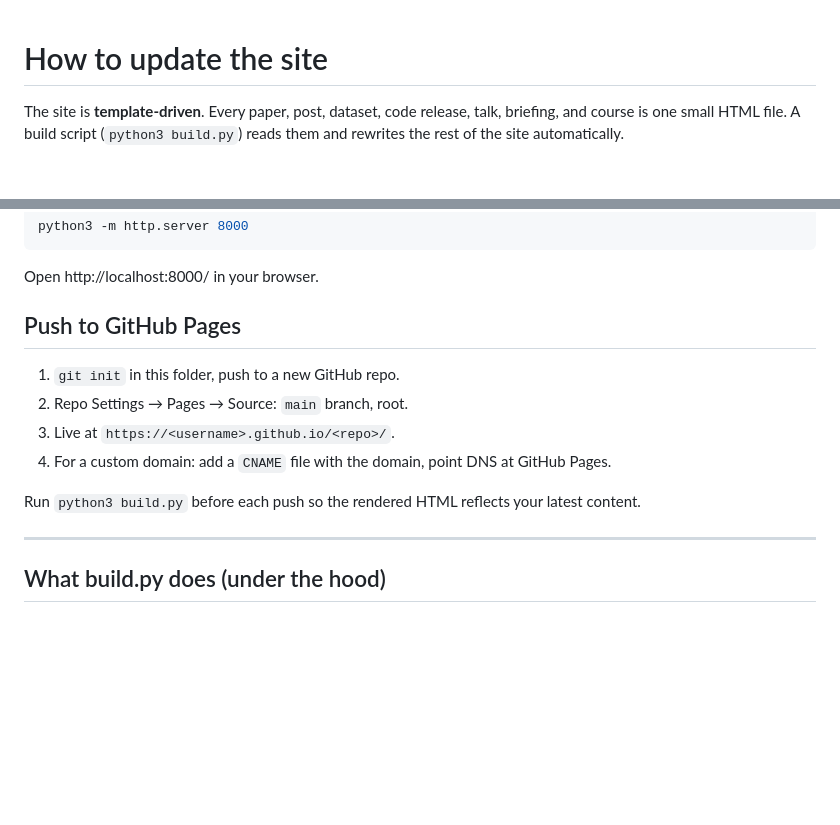
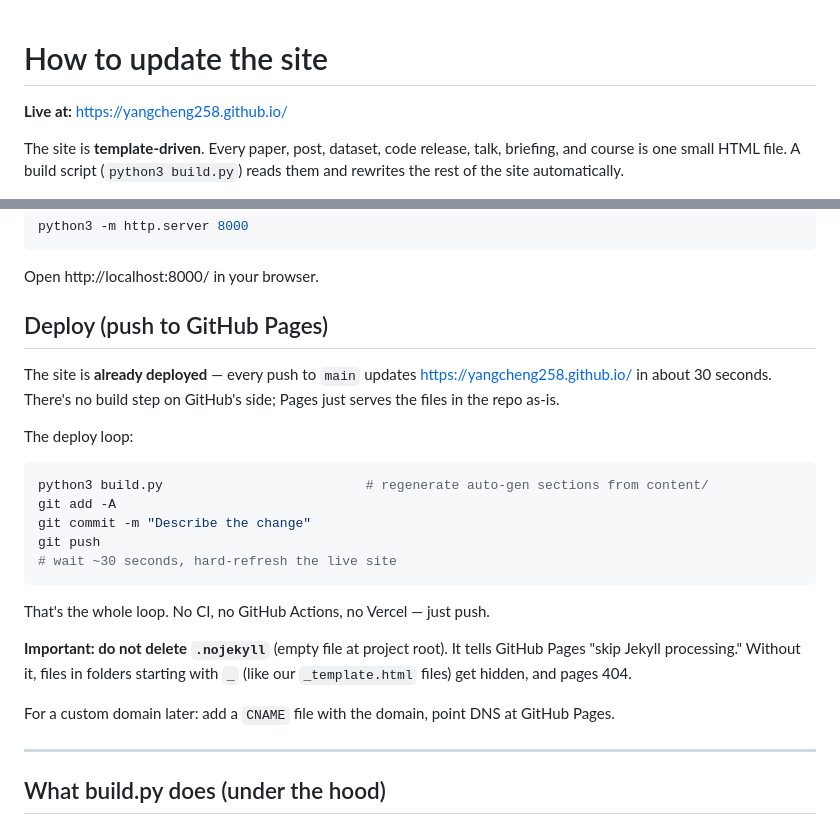
Before and after one commit to yangcheng258/yangcheng258.github.io, a Markdown page: UPDATING.md, 2 parts joined by grey strips. Drawn GitHub-style; blank space fills up the shorter version.

````diff
--- a/UPDATING.md
+++ b/UPDATING.md
@@ -1,4 +1,6 @@
 # How to update the site
+
+**Live at:** https://yangcheng258.github.io/
 
 The site is **template-driven**. Every paper, post, dataset, code release, talk, briefing, and course is one small HTML file. A build script (`python3 build.py`) reads them and rewrites the rest of the site automatically.
 
@@ -158,14 +160,25 @@ python3 -m http.server 8000
 ```
 Open http://localhost:8000/ in your browser.
 
-## Push to GitHub Pages
+## Deploy (push to GitHub Pages)
 
-1. `git init` in this folder, push to a new GitHub repo.
-2. Repo Settings → Pages → Source: `main` branch, root.
-3. Live at `https://<username>.github.io/<repo>/`.
-4. For a custom domain: add a `CNAME` file with the domain, point DNS at GitHub Pages.
+The site is **already deployed** — every push to `main` updates https://yangcheng258.github.io/ in about 30 seconds. There's no build step on GitHub's side; Pages just serves the files in the repo as-is.
 
-Run `python3 build.py` before each push so the rendered HTML reflects your latest content.
+The deploy loop:
+
+```bash
+python3 build.py                          # regenerate auto-gen sections from content/
+git add -A
+git commit -m "Describe the change"
+git push
+# wait ~30 seconds, hard-refresh the live site
+```
+
+That's the whole loop. No CI, no GitHub Actions, no Vercel — just push.
+
+**Important: do not delete `.nojekyll`** (empty file at project root). It tells GitHub Pages "skip Jekyll processing." Without it, files in folders starting with `_` (like our `_template.html` files) get hidden, and pages 404.
+
+For a custom domain later: add a `CNAME` file with the domain, point DNS at GitHub Pages.
 
 ---
 
````
Also changed, not shown: CLAUDE.md (+59 -1 lines).
